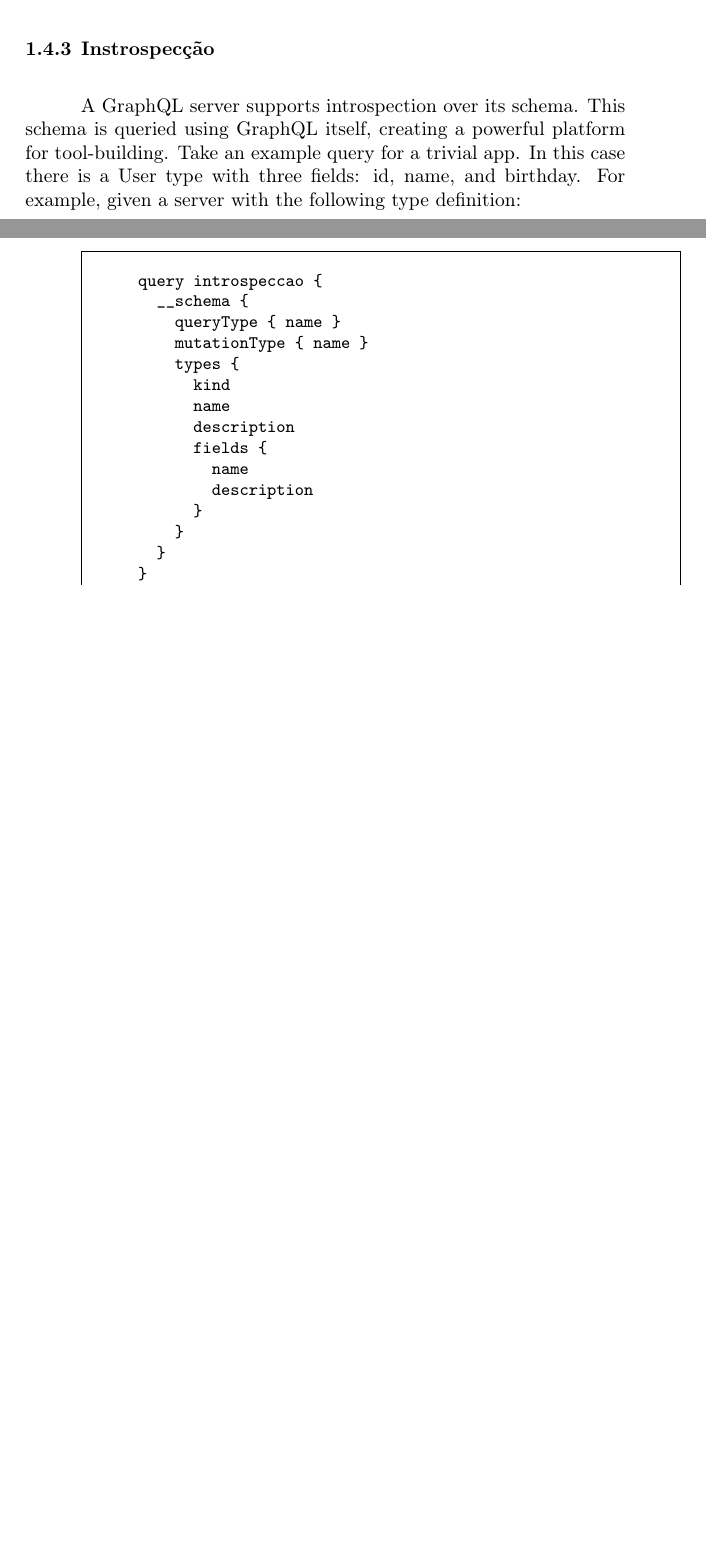
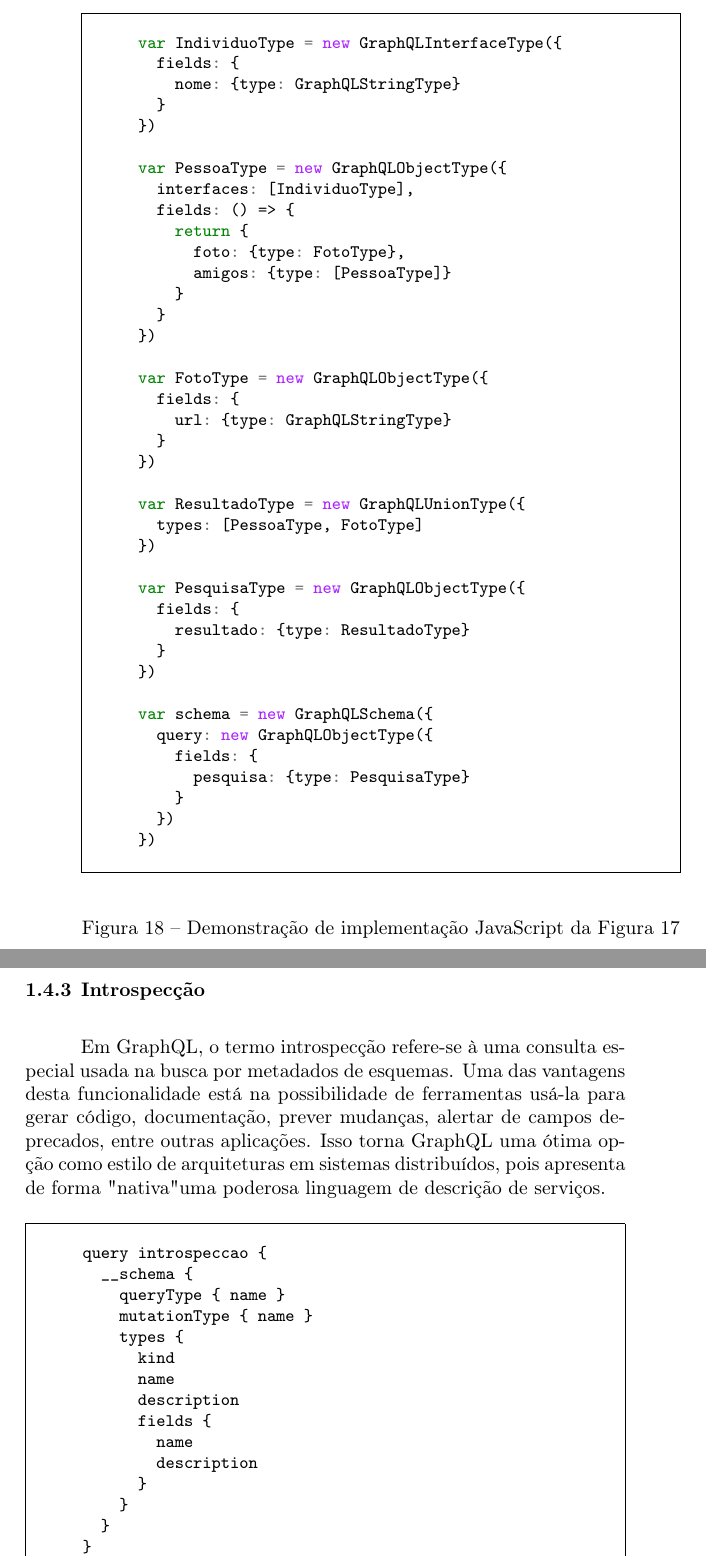
Before and after one commit to mateusmaso/thesis, a LaTeX document (index.tex, which reads capitulos/fundamentos/graphql/introspeccao/index.tex, capitulos/fundamentos/graphql/sistema-de-tipagem/index.tex): two parts of pages 38 and 39 of 44 before the commit and two parts of pages 39 and 40 of 44 after it, joined at a grey line, cut at the place of the change, the shorter picture padded with empty space. Compiled offline with pdfLaTeX; a LaTeX package or settings file that is missing is left out; a missing bibliography style is replaced by a similar one.

Commit message:
Update on Overleaf.

```diff
--- a/capitulos/fundamentos/graphql/introspeccao/index.tex
+++ b/capitulos/fundamentos/graphql/introspeccao/index.tex
@@ -1,6 +1,6 @@
-\subsection[Instrospecção]{Instrospecção}
+\subsection[Introspecção]{Introspecção}
 
-A GraphQL server supports introspection over its schema. This schema is queried using GraphQL itself, creating a powerful platform for tool-building. Take an example query for a trivial app. In this case there is a User type with three fields: id, name, and birthday. For example, given a server with the following type definition:
+Em GraphQL, o termo introspecção refere-se à uma consulta especial usada na busca por metadados de esquemas. Uma das vantagens desta funcionalidade está na possibilidade de ferramentas usá-la para gerar código, documentação, prever mudanças, alertar de campos deprecados, entre outras aplicações. Isso torna GraphQL uma ótima opção como estilo de arquiteturas em sistemas distribuídos, pois apresenta de forma "nativa" uma poderosa linguagem de descrição de serviços.
 
 \begin{figure}[H]
   \centering
--- a/capitulos/fundamentos/graphql/sistema-de-tipagem/index.tex
+++ b/capitulos/fundamentos/graphql/sistema-de-tipagem/index.tex
@@ -74,3 +62,49 @@ Vale lembrar que, para serem válidos em um esquema, precisam ser incluídos em
   \end{minted}
   \caption{Exemplo de representação do esquema da figura 17 em GraphQL}
 \end{figure}
+
+\begin{figure}[H]
+  \centering
+  \begin{minted}[frame=single,framesep=10pt,fontsize=\small]{javascript}
+    var IndividuoType = new GraphQLInterfaceType({
+      fields: {
+        nome: {type: GraphQLStringType}
+      }
+    })
+
+    var PessoaType = new GraphQLObjectType({
+      interfaces: [IndividuoType],
+      fields: () => {
+        return {
+          foto: {type: FotoType},
+          amigos: {type: [PessoaType]}
+        }
+      }
+    })
+
+    var FotoType = new GraphQLObjectType({
+      fields: {
+        url: {type: GraphQLStringType}
+      }
+    })
+
+    var ResultadoType = new GraphQLUnionType({
+      types: [PessoaType, FotoType]
+    })
+
+    var PesquisaType = new GraphQLObjectType({
+      fields: {
+        resultado: {type: ResultadoType}
+      }
+    })
+
+    var schema = new GraphQLSchema({
+      query: new GraphQLObjectType({
+        fields: {
+          pesquisa: {type: PesquisaType}
+        }
+      })
+    })
+  \end{minted}
+  \caption{Demonstração de implementação JavaScript da Figura 17}
+\end{figure}
```
Also changed, not shown: capitulos/fundamentos/graphql/sistema-de-tipagem/index.tex (26 more changed lines).
